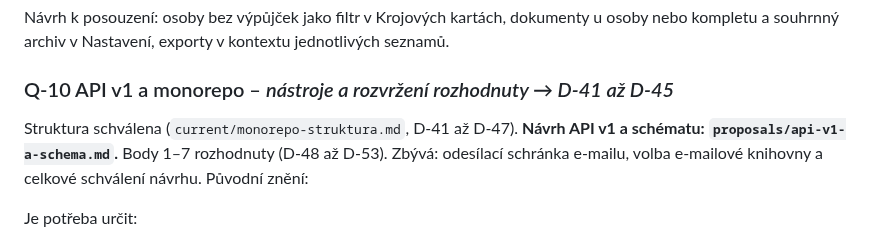
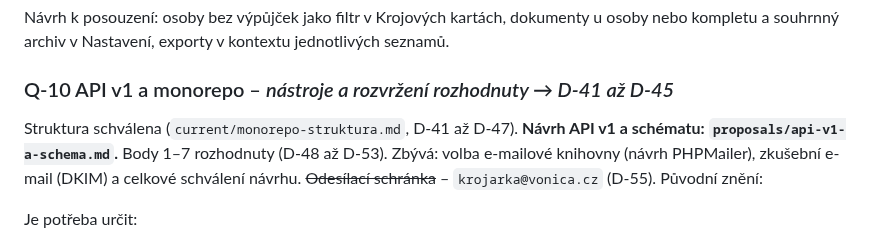
Before and after one commit to folklorista/splk, a Markdown page: docs/open-questions.md, the part around the change. GitHub-like rendering.

```diff
--- a/docs/open-questions.md
+++ b/docs/open-questions.md
@@ -87,7 +87,7 @@ Návrh k posouzení: osoby bez výpůjček jako filtr v Krojových kartách, dok
 
 ### Q-10 API v1 a monorepo – *nástroje a rozvržení rozhodnuty → D-41 až D-45*
 
-Struktura schválena (`current/monorepo-struktura.md`, D-41 až D-47). **Návrh API v1 a schématu: `proposals/api-v1-a-schema.md`.** Body 1–7 rozhodnuty (D-48 až D-53). Zbývá: odesílací schránka e-mailu, volba e-mailové knihovny a celkové schválení návrhu. Původní znění:
+Struktura schválena (`current/monorepo-struktura.md`, D-41 až D-47). **Návrh API v1 a schématu: `proposals/api-v1-a-schema.md`.** Body 1–7 rozhodnuty (D-48 až D-53). Zbývá: volba e-mailové knihovny (návrh PHPMailer), zkušební e-mail (DKIM) a celkové schválení návrhu. ~~Odesílací schránka~~ – `krojarka@vonica.cz` (D-55). Původní znění:
 
 Je potřeba určit:
 
```
Also changed, not shown: docs/decisions.md (+11 -0 lines).
